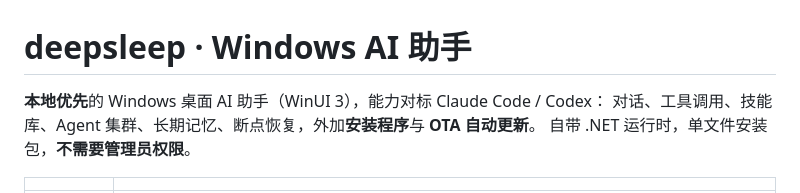
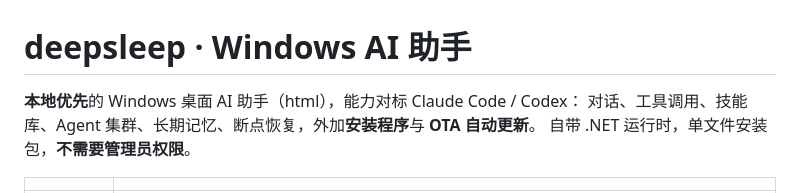
Before and after one commit to zhdezs/deepsleep, a Markdown page: README.md, the part around the change. Rendered like a GitHub page.

Commit message:
Change platform reference from WinUI 3 to html
Updated the description to specify 'html' instead of 'WinUI 3'.

```diff
--- a/README.md
+++ b/README.md
@@ -1,6 +1,6 @@
 ﻿# deepsleep · Windows AI 助手
 
-**本地优先**的 Windows 桌面 AI 助手（WinUI 3），能力对标 Claude Code / Codex：
+**本地优先**的 Windows 桌面 AI 助手（html），能力对标 Claude Code / Codex：
 对话、工具调用、技能库、Agent 集群、长期记忆、断点恢复，外加**安装程序**与 **OTA 自动更新**。
 自带 .NET 运行时，单文件安装包，**不需要管理员权限**。
 
```
